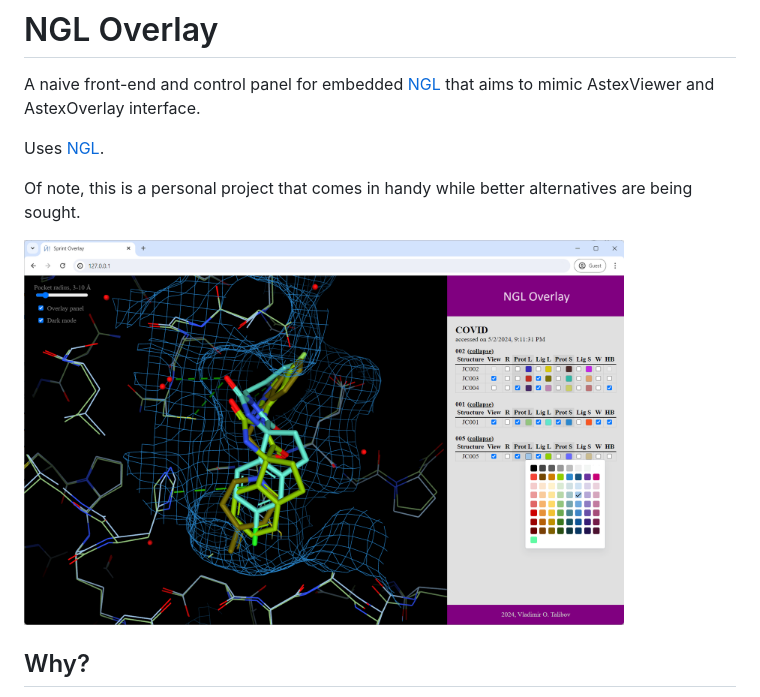
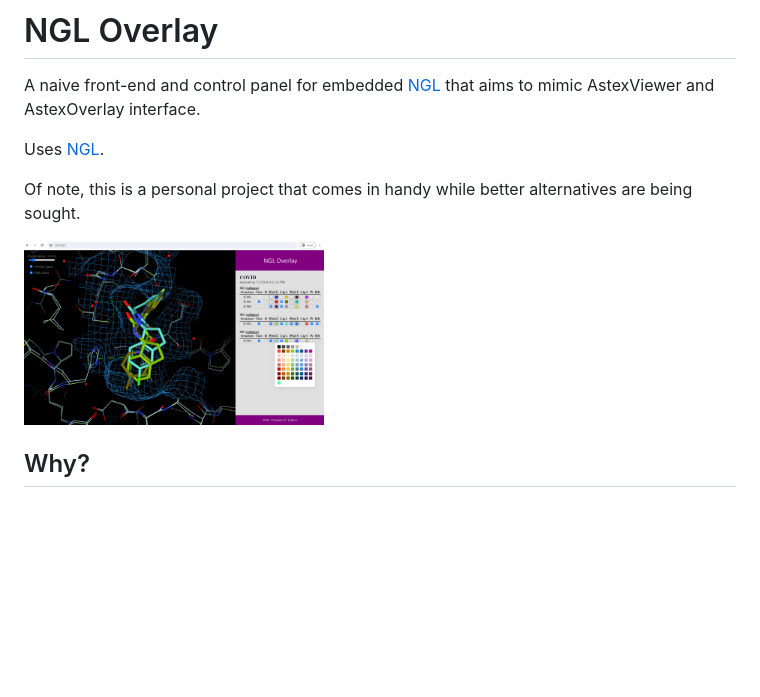
Before and after one commit to vtalibov/SprintOverlay, a Markdown page: README.md, the part around the change. Drawn GitHub-style; pictures changed too: screenshot.png; blank space fills up the shorter version.

```diff
--- a/README.md
+++ b/README.md
@@ -9,7 +9,7 @@ Uses [NGL](https://github.com/nglviewer/ngl).
 Of note, this is a personal project that comes in handy while better
 alternatives are being sought.
 
-<img src="https://raw.githubusercontent.com/vtalibov/SprintOverlay/main/screenshot.png" width="600"/>
+<img src="https://raw.githubusercontent.com/vtalibov/SprintOverlay/main/screenshot.png" width="300"/>
 
 ## Why?
 
```
Also changed, not shown: production/README.md (+13 -40 lines), 8 other files.
